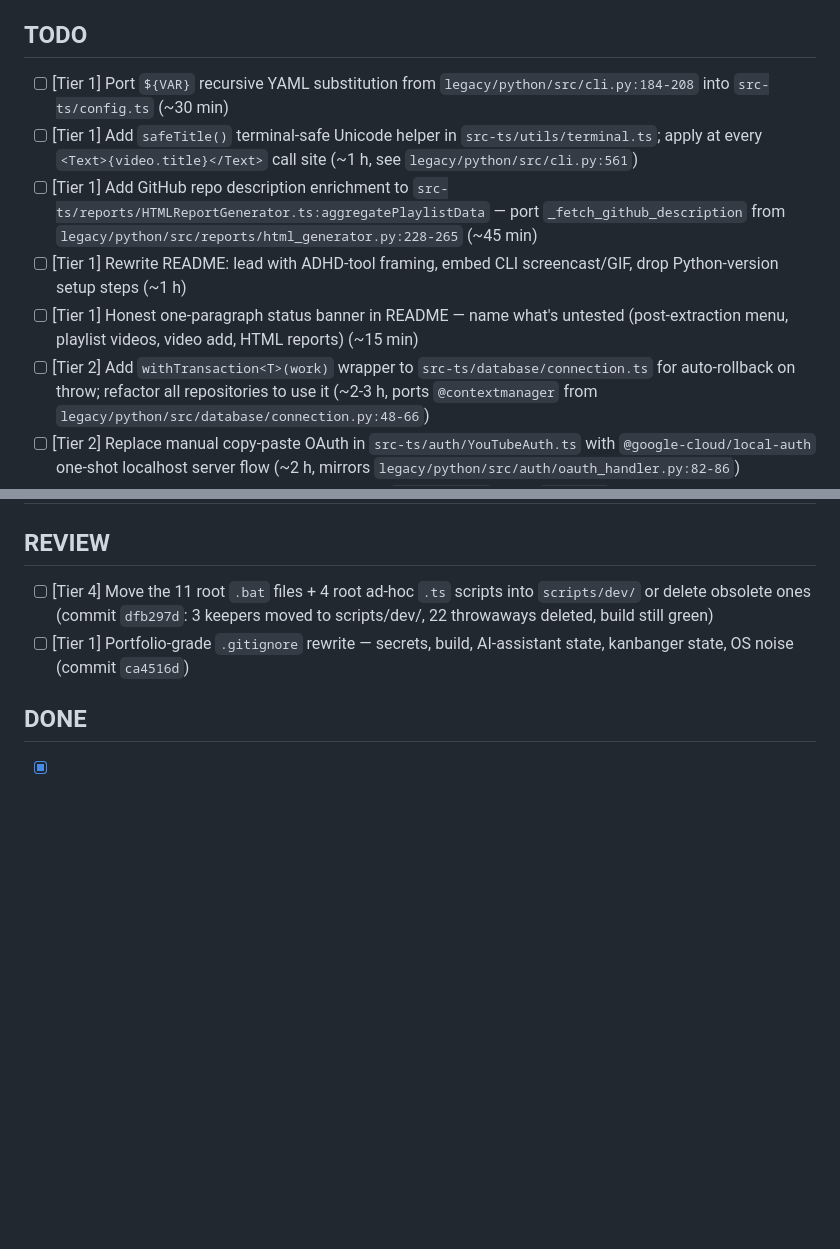
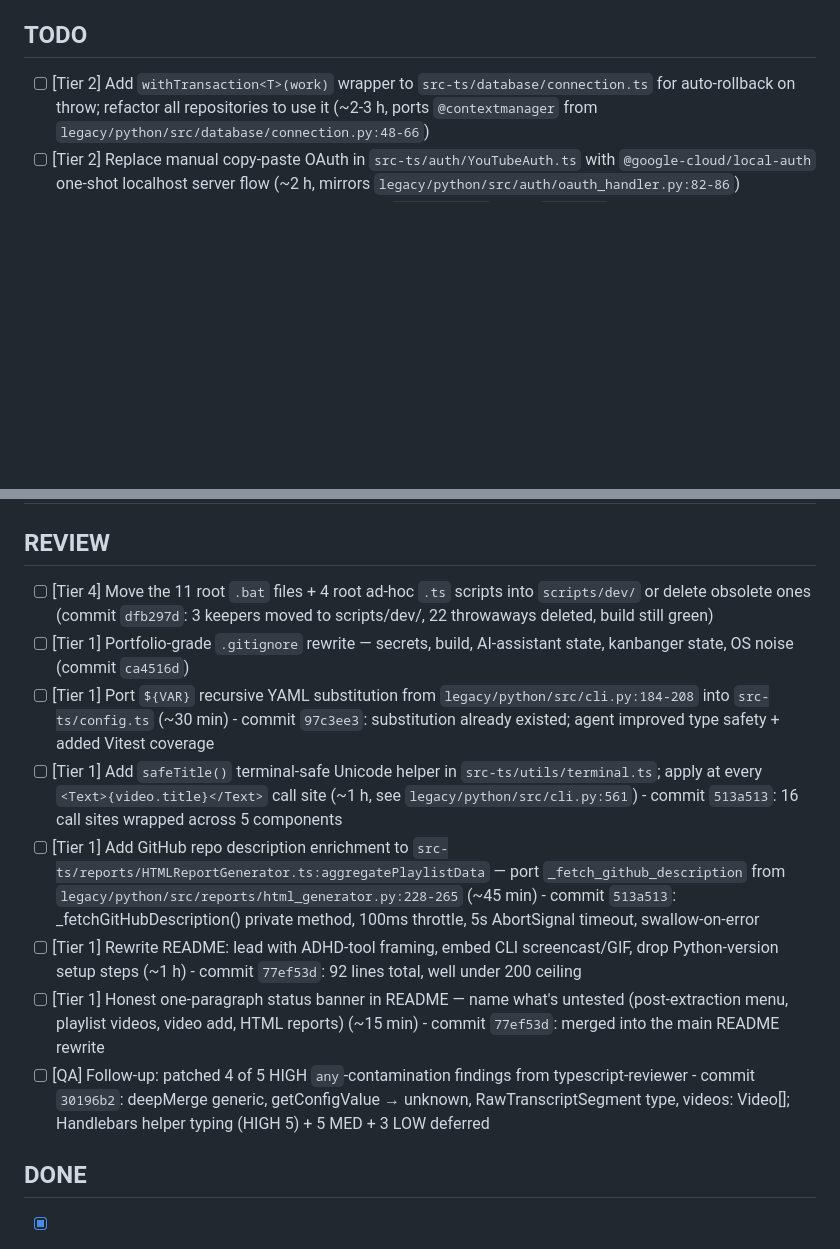
Before and after one commit to earlyprototype/meTube, a Markdown page: _kanban.md, 2 parts joined by grey strips. Drawn GitHub-style; blank space fills up the shorter version.

Commit message:
chore(kanban): move Tier 1 + G1 follow-up into REVIEW
5 Tier 1 implementation items + 1 QA follow-up moved from TODO -> REVIEW
after this session's work landed. Per LLM_GUIDANCE: AI moves work to
REVIEW; human approves REVIEW -> DONE.

Items in REVIEW awaiting your sign-off:
  - root cleanup (dfb297d)
  - portfolio-grade gitignore rewrite (ca4516d)
  - YAML ${VAR} substitution (97c3ee3)
  - safeTitle() Unicode helper (513a513)
  - GitHub repo description enrichment (513a513)
  - README rewrite + status banner (77ef53d)
  - HIGH any-contamination patches (30196b2)

GH Project #9 synced via partymix v3: Backlog 4 / Todo 7 / Review 8 /
Done 7. Project board now matches kanban truth exactly.

```diff
--- a/_kanban.md
+++ b/_kanban.md
@@ -13,11 +13,6 @@
 
 ## TODO
 
-*   [ ] [Tier 1] Port `${VAR}` recursive YAML substitution from `legacy/python/src/cli.py:184-208` into `src-ts/config.ts` (~30 min)
-*   [ ] [Tier 1] Add `safeTitle()` terminal-safe Unicode helper in `src-ts/utils/terminal.ts`; apply at every `<Text>{video.title}</Text>` call site (~1 h, see `legacy/python/src/cli.py:561`)
-*   [ ] [Tier 1] Add GitHub repo description enrichment to `src-ts/reports/HTMLReportGenerator.ts:aggregatePlaylistData` — port `_fetch_github_description` from `legacy/python/src/reports/html_generator.py:228-265` (~45 min)
-*   [ ] [Tier 1] Rewrite README: lead with ADHD-tool framing, embed CLI screencast/GIF, drop Python-version setup steps (~1 h)
-*   [ ] [Tier 1] Honest one-paragraph status banner in README — name what's untested (post-extraction menu, playlist videos, video add, HTML reports) (~15 min)
 *   [ ] [Tier 2] Add `withTransaction<T>(work)` wrapper to `src-ts/database/connection.ts` for auto-rollback on throw; refactor all repositories to use it (~2-3 h, ports `@contextmanager` from `legacy/python/src/database/connection.py:48-66`)
 *   [ ] [Tier 2] Replace manual copy-paste OAuth in `src-ts/auth/YouTubeAuth.ts` with `@google-cloud/local-auth` one-shot localhost server flow (~2 h, mirrors `legacy/python/src/auth/oauth_handler.py:82-86`)
 *   [ ] [Tier 2] Render inline error remediation copy via `<ErrorPanel>` when `AppError` has a known code (MISSING_CREDS, INVALID_TOKEN, etc.) (~2 h, ports `legacy/python/src/cli.py:235-243`)
@@ -32,6 +27,12 @@
 
 *   [ ] [Tier 4] Move the 11 root `.bat` files + 4 root ad-hoc `.ts` scripts into `scripts/dev/` or delete obsolete ones (commit `dfb297d`: 3 keepers moved to scripts/dev/, 22 throwaways deleted, build still green)
 *   [ ] [Tier 1] Portfolio-grade `.gitignore` rewrite — secrets, build, AI-assistant state, kanbanger state, OS noise (commit `ca4516d`)
+*   [ ] [Tier 1] Port `${VAR}` recursive YAML substitution from `legacy/python/src/cli.py:184-208` into `src-ts/config.ts` (~30 min) - commit `97c3ee3`: substitution already existed; agent improved type safety + added Vitest coverage
+*   [ ] [Tier 1] Add `safeTitle()` terminal-safe Unicode helper in `src-ts/utils/terminal.ts`; apply at every `<Text>{video.title}</Text>` call site (~1 h, see `legacy/python/src/cli.py:561`) - commit `513a513`: 16 call sites wrapped across 5 components
+*   [ ] [Tier 1] Add GitHub repo description enrichment to `src-ts/reports/HTMLReportGenerator.ts:aggregatePlaylistData` — port `_fetch_github_description` from `legacy/python/src/reports/html_generator.py:228-265` (~45 min) - commit `513a513`: _fetchGitHubDescription() private method, 100ms throttle, 5s AbortSignal timeout, swallow-on-error
+*   [ ] [Tier 1] Rewrite README: lead with ADHD-tool framing, embed CLI screencast/GIF, drop Python-version setup steps (~1 h) - commit `77ef53d`: 92 lines total, well under 200 ceiling
+*   [ ] [Tier 1] Honest one-paragraph status banner in README — name what's untested (post-extraction menu, playlist videos, video add, HTML reports) (~15 min) - commit `77ef53d`: merged into the main README rewrite
+*   [ ] [QA] Follow-up: patched 4 of 5 HIGH `any`-contamination findings from typescript-reviewer - commit `30196b2`: deepMerge generic, getConfigValue → unknown, RawTranscriptSegment type, videos: Video[]; Handlebars helper typing (HIGH 5) + 5 MED + 3 LOW deferred
 
 ## DONE
 
```
